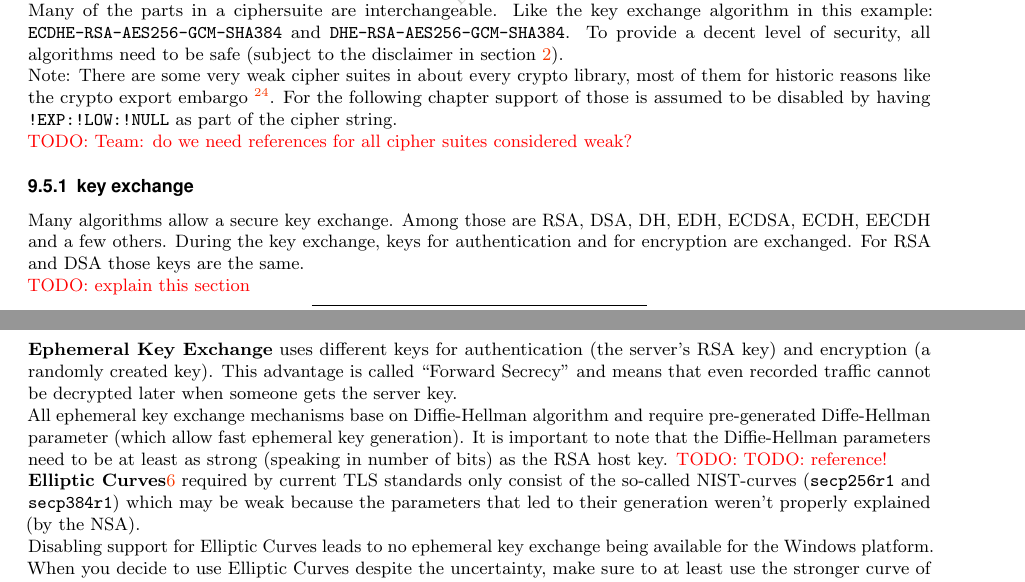
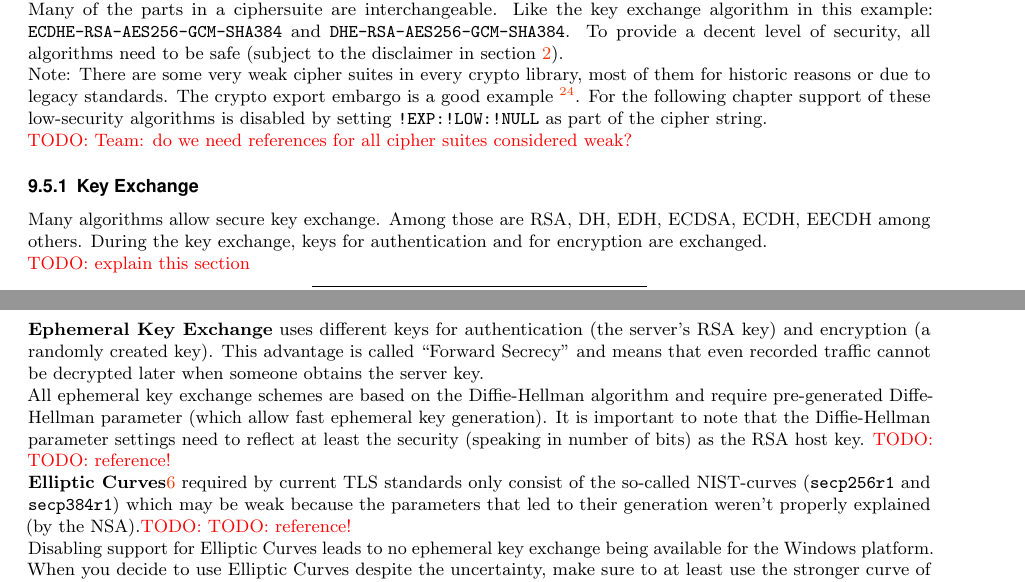
Before and after one commit to BetterCrypto/Applied-Crypto-Hardening, a LaTeX document (src/applied-crypto-hardening.tex, which reads src/cipher_suites/choosing.tex): two parts of pages 9 and 10 of 36, joined at a grey line, cut at the place of the change. Compiled offline with pdfLaTeX.

Commit message:
ciphersuites: changed wording

```diff
--- a/src/cipher_suites/choosing.tex
+++ b/src/cipher_suites/choosing.tex
@@ -13,19 +13,20 @@ Many of the parts in a ciphersuite are interchangeable. Like the key exchange al
 To provide a decent level of security, all algorithms need to be safe (subject to
 the disclaimer in section \ref{section:disclaimer}).
 
-Note: There are some very weak cipher suites in about every crypto library, most of
-them for historic reasons like the crypto export embargo
+Note: There are some very weak cipher suites in every crypto library, most of
+them for historic reasons or due to legacy standards. The crypto export embargo
+is a good example
 \footnote{\url{http://en.wikipedia.org/wiki/Export_of_cryptography_in_the_United_States}}.
-For the following chapter support of those is assumed to be disabled by having
+For the following chapter support of these low-security algorithms is disabled by setting
 \texttt{!EXP:!LOW:!NULL} as part of the cipher string.
 
 \todo{Team: do we need references for all cipher suites considered weak?}
 
-\subsubsection{key exchange}
+\subsubsection{Key Exchange}
 
-Many algorithms allow a secure key exchange. Among those are RSA, DSA, DH, EDH, ECDSA,
-ECDH, EECDH and a few others. During the key exchange, keys for authentication and for
-encryption are exchanged. For RSA and DSA those keys are the same.
+Many algorithms allow secure key exchange. Among those are RSA, DH, EDH, ECDSA,
+ECDH, EECDH among others. During the key exchange, keys for authentication and for
+encryption are exchanged. %%For RSA and DSA those keys are the same. %% WHAT?
 
 \todo{explain this section}
 
@@ -50,17 +51,17 @@ encryption are exchanged. For RSA and DSA those keys are the same.
 \textbf{Ephemeral Key Exchange} uses different keys for authentication (the server's RSA
 key) and encryption (a randomly created key). This advantage is called ``Forward
 Secrecy'' and means that even recorded traffic cannot be decrypted later when someone
-gets the server key. \\
-All ephemeral key exchange mechanisms base on Diffie-Hellman algorithm and require
+obtains the server key. \\
+All ephemeral key exchange schemes are based on the Diffie-Hellman algorithm and require
 pre-generated Diffe-Hellman parameter (which allow fast ephemeral key generation). It
-is important to note that the Diffie-Hellman parameters need to be at least as strong
-(speaking in number of bits) as the RSA host key. \todo{TODO: reference!}
+is important to note that the Diffie-Hellman parameter settings need to reflect at least
+the security (speaking in number of bits) as the RSA host key. \todo{TODO: reference!}
 
 
 \textbf{Elliptic Curves}\ref{section:EllipticCurveCryptography} required by current TLS
 standards only consist of the so-called NIST-curves (\texttt{secp256r1} and
 \texttt{secp384r1}) which may be weak because the parameters that led to their generation
-weren't properly explained (by the NSA). \\
+weren't properly explained (by the NSA).\todo{TODO: reference!} \\
 Disabling support for Elliptic Curves leads to no ephemeral key exchange being available
 for the Windows platform. When you decide to use Elliptic Curves despite the uncertainty,
 make sure to at least use the stronger curve of the two supported by all clients
```
